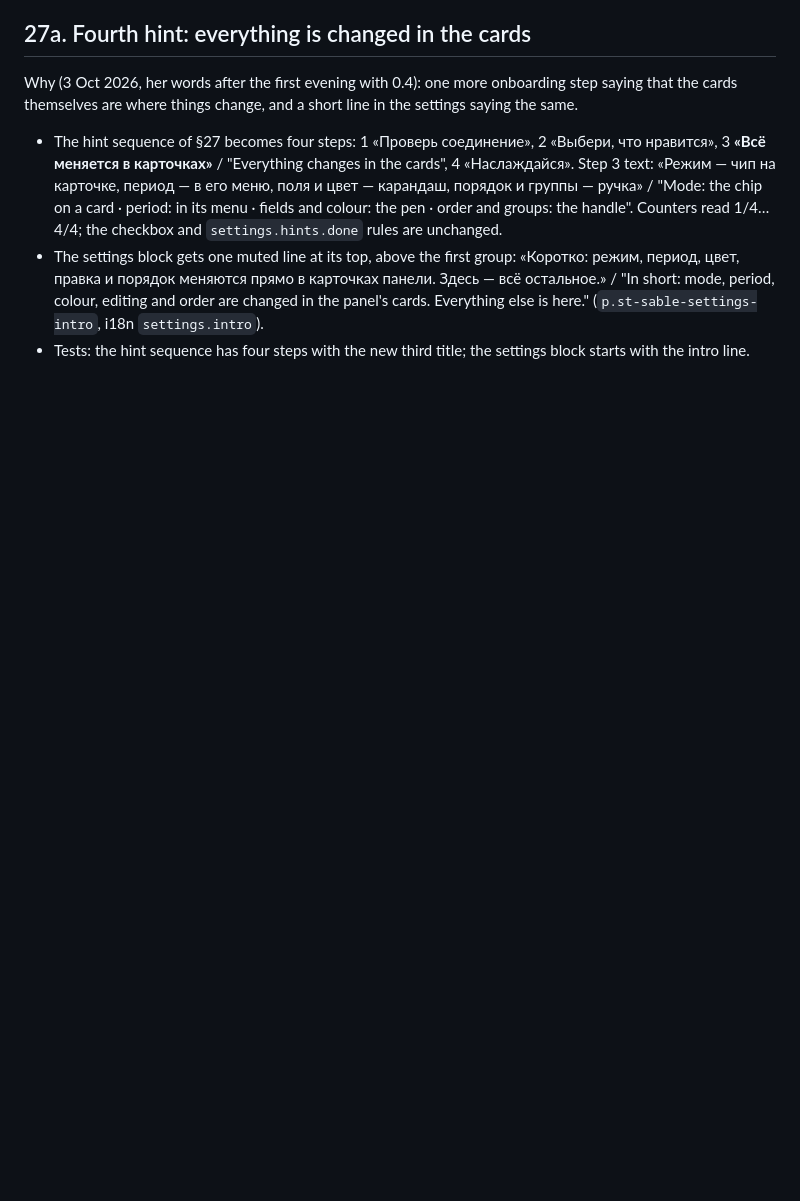
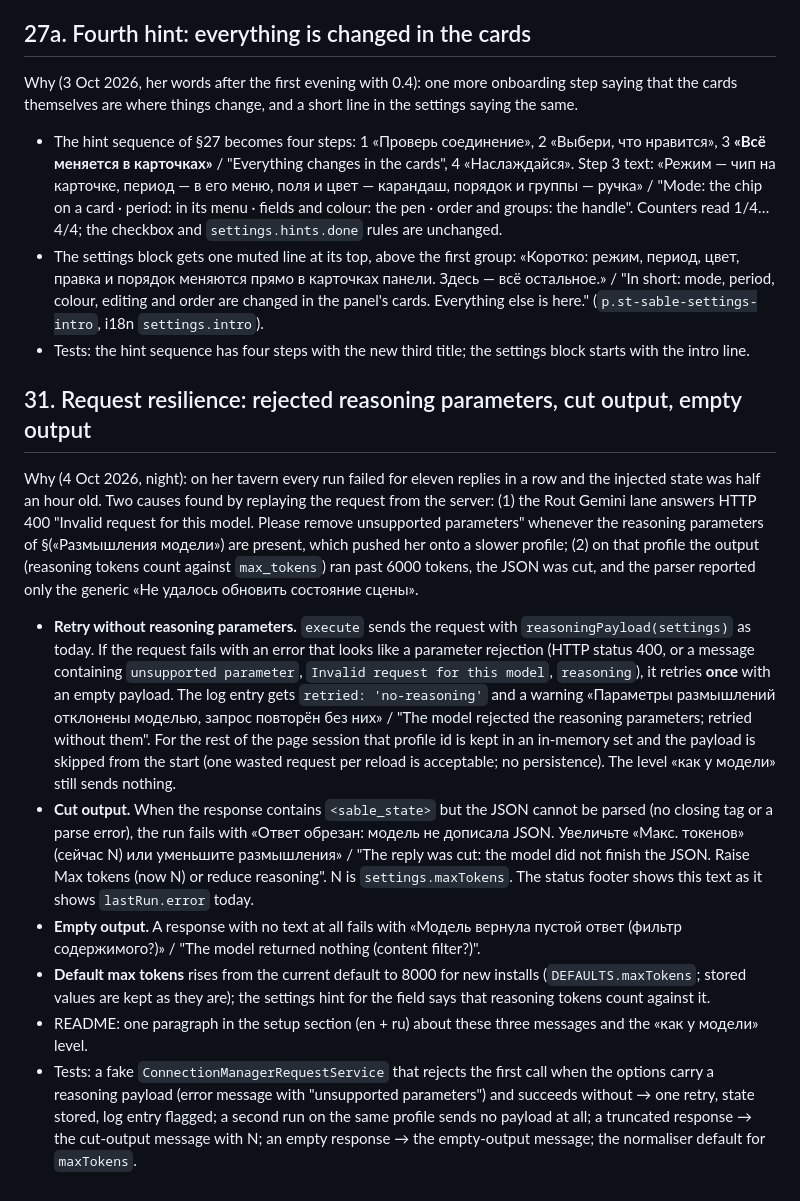
Before and after one commit to derryanna/sable-trackers, a Markdown page: SPEC.md, the part around the change. GitHub-like rendering; blank space fills up the shorter version.

Commit message:
Spec §31 and task T31: retry without reasoning parameters, clear errors for cut and empty output

```diff
--- a/SPEC.md
+++ b/SPEC.md
@@ -1325,3 +1325,49 @@ and a short line in the settings saying the same.
   (`p.st-sable-settings-intro`, i18n `settings.intro`).
 - Tests: the hint sequence has four steps with the new third title; the
   settings block starts with the intro line.
+
+## 31. Request resilience: rejected reasoning parameters, cut output, empty output
+
+Why (4 Oct 2026, night): on her tavern every run failed for eleven replies in
+a row and the injected state was half an hour old. Two causes found by
+replaying the request from the server: (1) the Rout Gemini lane answers
+HTTP 400 "Invalid request for this model. Please remove unsupported
+parameters" whenever the reasoning parameters of §(«Размышления модели»)
+are present, which pushed her onto a slower profile; (2) on that profile
+the output (reasoning tokens count against `max_tokens`) ran past 6000
+tokens, the JSON was cut, and the parser reported only the generic
+«Не удалось обновить состояние сцены».
+
+- **Retry without reasoning parameters.** `execute` sends the request with
+  `reasoningPayload(settings)` as today. If the request fails with an error
+  that looks like a parameter rejection (HTTP status 400, or a message
+  containing `unsupported parameter`, `Invalid request for this model`,
+  `reasoning`), it retries **once** with an empty payload. The log entry
+  gets `retried: 'no-reasoning'` and a warning «Параметры размышлений
+  отклонены моделью, запрос повторён без них» / "The model rejected the
+  reasoning parameters; retried without them". For the rest of the page
+  session that profile id is kept in an in-memory set and the payload is
+  skipped from the start (one wasted request per reload is acceptable; no
+  persistence). The level «как у модели» still sends nothing.
+- **Cut output.** When the response contains `<sable_state>` but the JSON
+  cannot be parsed (no closing tag or a parse error), the run fails with
+  «Ответ обрезан: модель не дописала JSON. Увеличьте «Макс. токенов»
+  (сейчас N) или уменьшите размышления» / "The reply was cut: the model did
+  not finish the JSON. Raise Max tokens (now N) or reduce reasoning". N is
+  `settings.maxTokens`. The status footer shows this text as it shows
+  `lastRun.error` today.
+- **Empty output.** A response with no text at all fails with «Модель
+  вернула пустой ответ (фильтр содержимого?)» / "The model returned nothing
+  (content filter?)".
+- **Default max tokens** rises from the current default to 8000 for new
+  installs (`DEFAULTS.maxTokens`; stored values are kept as they are); the
+  settings hint for the field says that reasoning tokens count against it.
+- README: one paragraph in the setup section (en + ru) about these three
+  messages and the «как у модели» level.
+- Tests: a fake `ConnectionManagerRequestService` that rejects the first
+  call when the options carry a reasoning payload (error message with
+  "unsupported parameters") and succeeds without → one retry, state stored,
+  log entry flagged; a second run on the same profile sends no payload at
+  all; a truncated response → the cut-output message with N; an empty
+  response → the empty-output message; the normaliser default for
+  `maxTokens`.
```
Also changed, not shown: TASKS.md (+11 -0 lines).
